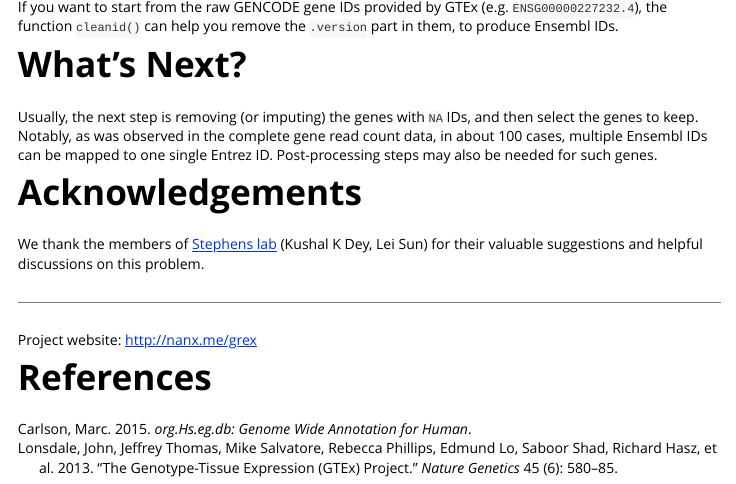
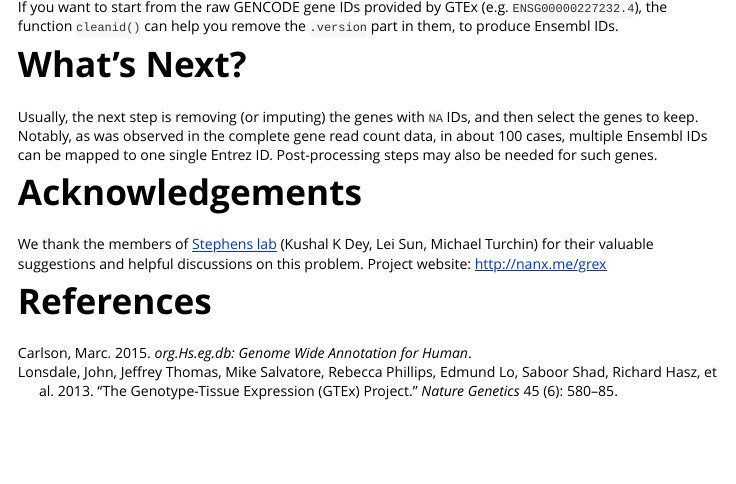
Before and after one commit to nanxstats/grex, an R Markdown document (vignettes/grex.Rmd): the page in a window 1100 px wide, from 1540 px down. Rendered offline with R 4.5, knitr and Pandoc, with nearby package versions; some code elsewhere in the file could not run offline.

Commit message:
improvements on description field; bump to v1.1; fixes on vignette

```diff
--- a/vignettes/grex.Rmd
+++ b/vignettes/grex.Rmd
@@ -94,11 +94,8 @@ single Entrez ID. Post-processing steps may also be needed for such genes.
 # Acknowledgements
 
 We thank the members of [Stephens lab](http://stephenslab.uchicago.edu)
-(Kushal K Dey, Lei Sun) for their valuable suggestions and helpful
-discussions on this problem.
-
-<hr>
-
+(Kushal K Dey, Lei Sun, Michael Turchin) for their valuable suggestions
+and helpful discussions on this problem.
 Project website: [http://nanx.me/grex](http://nanx.me/grex)
 
 # References
```
Also changed, not shown: vignettes/grex.bib (+3 -2 lines), 1 other file.
